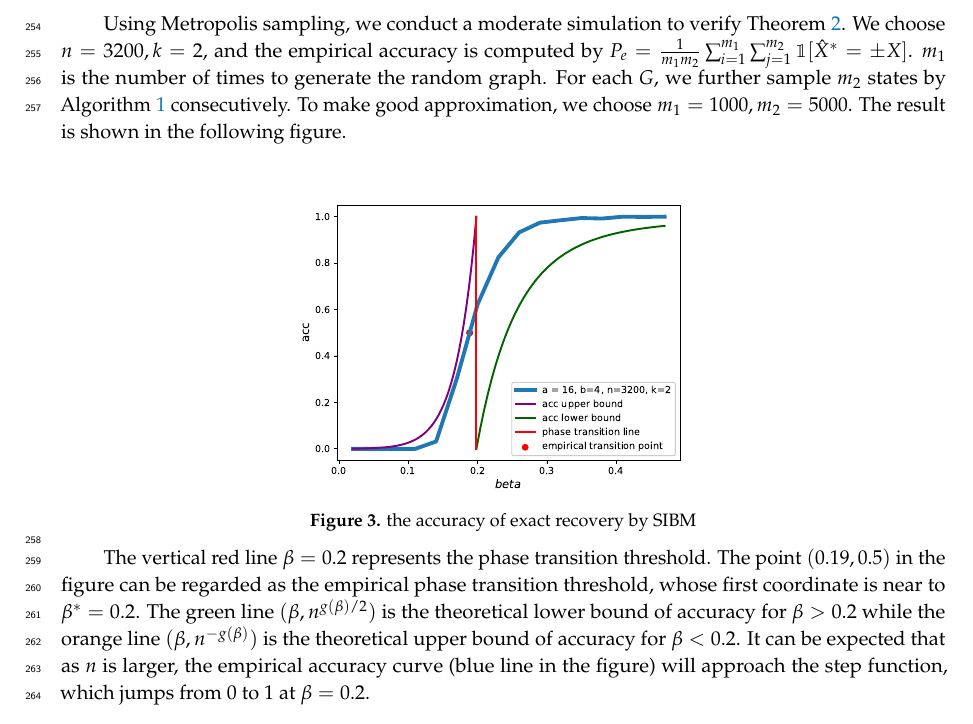
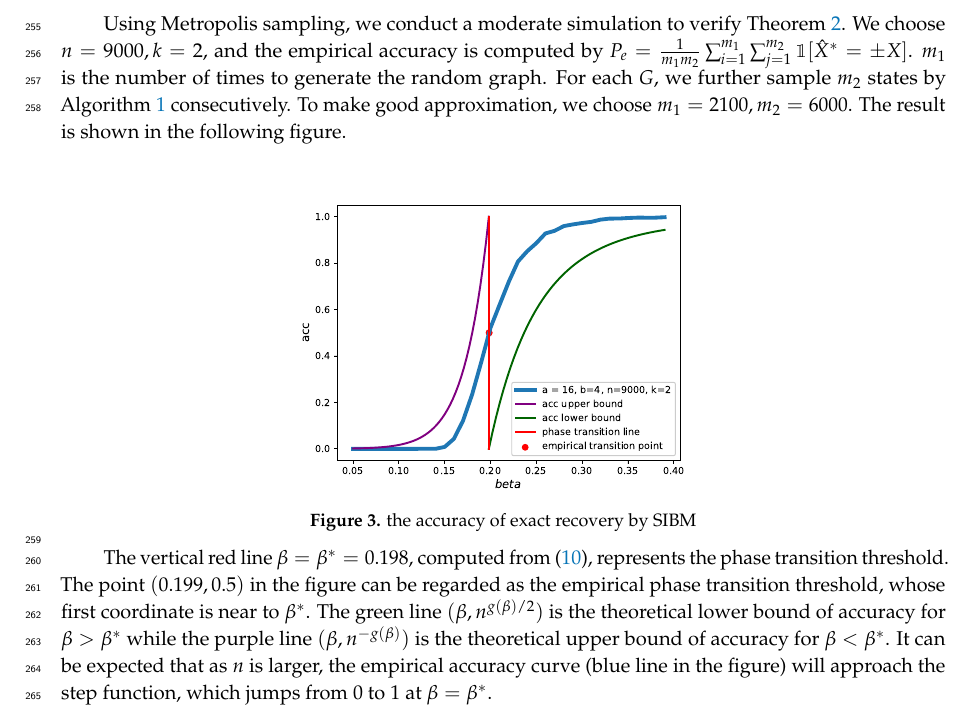
Before and after one commit to zhaofeng-shu33/MDPI_template, a LaTeX paper (template.tex): part of page 9 of 22, cut so that both start at the same text. Compiled offline with pdfLaTeX.

Commit message:
use new simulation

```diff
--- a/template.tex
+++ b/template.tex
@@ -122,10 +122,11 @@ $^{2}$ \quad Tsinghua Berkeley Shenzhen Institute; yeemmi@sz.tsinghua.edu.cn}
 
 % Abstract (Do not insert blank lines, i.e. \\)
 \abstract{In this paper, we study the phase transition property of Ising model defined on a special random graph -- stochastic block model (SBM).
-	Based on Ising model, we propose a stochastic algorithm to achieve the exact recovery for SBM.
-	The stochastic algorithm can be transformed to an optimization problem, which includes the special case of maximum likelihood.
-	Besides, we give an unbiased convergent estimator for the parameters of SBM, which can be computed in constant time.
-	Finally, we use metropolis sampling to realize the stochastic algorithm and verify the error bound of our algorithm by experiments.}
+	Based on Ising model, we propose a stochastic estimator to achieve the exact recovery for SBM.
+	The stochastic algorithm can be transformed to an optimization problem, which includes the special case of maximum likelihood
+	and maximum modularity.
+	Besides, we give an unbiased convergent estimator for the model parameters of SBM, which can be computed in constant time.
+	Finally, we use metropolis sampling to realize the stochastic estimator and verify the phase transition phenomenon by experiments.}
 
 % Keywords
 \keyword{stochastic block model; exact recovery; Ising model; maximum likelihood; Metropolis sampling}  % List three to ten pertinent keywords specific to the article, yet reasonably common within the subject discipline.
@@ -584,21 +585,21 @@ For some special Ising model with disassortative interaction, it needs to take $
 Then the time complexity of Algorithm \ref{alg:m} is $n^2 \log n$.
 
 Using Metropolis sampling, we conduct a moderate simulation to verify Theorem \ref{thm:phase_transition}.
-We choose $n=3200, k=2$, and the empirical accuracy is computed by $P_e = \frac{1}{m_1m_2}\sum_{i=1}^{m_1} \sum_{j=1}^{m_2} \mathbbm{1}[\hat{X}^* = \pm X]$. $m_1$ is the number of times to generate the random graph. For each $G$, we further sample $m_2$ states by Algorithm \ref{alg:m} consecutively.
-To make good approximation, we choose $m_1=1000,m_2=5000$.
+We choose $n=9000, k=2$, and the empirical accuracy is computed by $P_e = \frac{1}{m_1m_2}\sum_{i=1}^{m_1} \sum_{j=1}^{m_2} \mathbbm{1}[\hat{X}^* = \pm X]$. $m_1$ is the number of times to generate the random graph. For each $G$, we further sample $m_2$ states by Algorithm \ref{alg:m} consecutively.
+To make good approximation, we choose $m_1=2100,m_2=6000$.
 The result is shown in the following figure.
 \begin{figure}[!ht]
 		\centering
-	\includegraphics[width=0.5\textwidth]{beta_trans-2020-11-13.eps}
+	\includegraphics[width=0.5\textwidth]{beta_trans-2020-11-28.eps}
 	\caption{the accuracy of exact recovery by SIBM}
 \end{figure}
 
-The vertical red line $\beta=0.2$ represents the phase transition threshold. The point $(0.19,0.5)$ in the figure
-can be regarded as the empirical phase transition threshold, whose first coordinate is near to $\beta^* = 0.2$.
-The green line $(\beta, n^{g(\beta)/2})$ is the theoretical lower bound of accuracy for $\beta>0.2$ while the orange line
-$(\beta, n^{-g(\beta)})$ is the theoretical upper bound of accuracy for $\beta < 0.2$. It can be expected that
+The vertical red line $\beta=\beta^* = 0.198$, computed from \eqref{eq:beta_star}, represents the phase transition threshold. The point $(0.199,0.5)$ in the figure
+can be regarded as the empirical phase transition threshold, whose first coordinate is near to $\beta^*$.
+The green line $(\beta, n^{g(\beta)/2})$ is the theoretical lower bound of accuracy for $\beta>\beta^*$ while the purple line
+$(\beta, n^{-g(\beta)})$ is the theoretical upper bound of accuracy for $\beta < \beta^*$. It can be expected that
 as $n$ is larger, the empirical accuracy curve (blue line in the figure) will approach the step function, which jumps from
-0 to 1 at $\beta=0.2$.
+0 to 1 at $\beta=\beta^*$.
 \section{Conclusion}
 In this paper, we have given one convergent estimator (in Theorem \ref{thm:ab12}) to infer the parameters of SBM and analyzed three estimators to detect communities of SBM.
 We give the exact recovery error upper bound for all the later three estimators (in Theorem \ref{thm:phase_transition}, \ref{thm:error_rate})
```
Also changed, not shown: beta_trans-2020-11-28.eps (added), template.tex (4 more changed lines).
